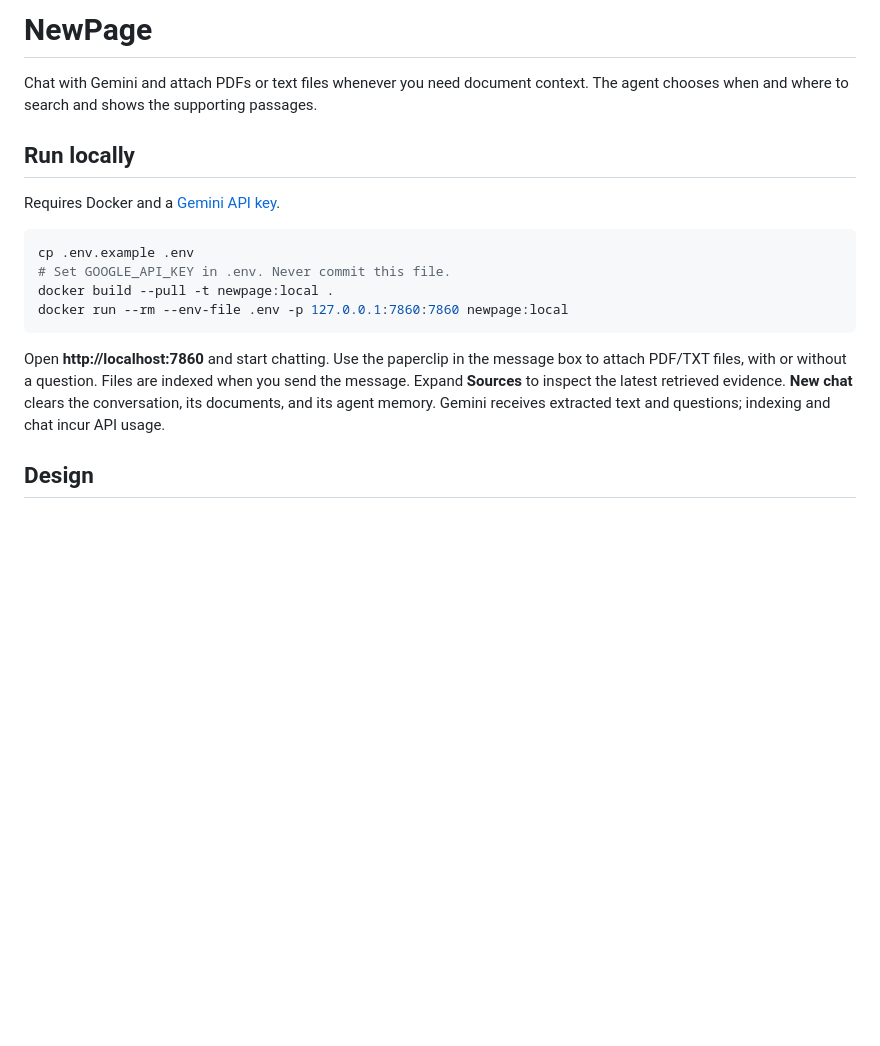
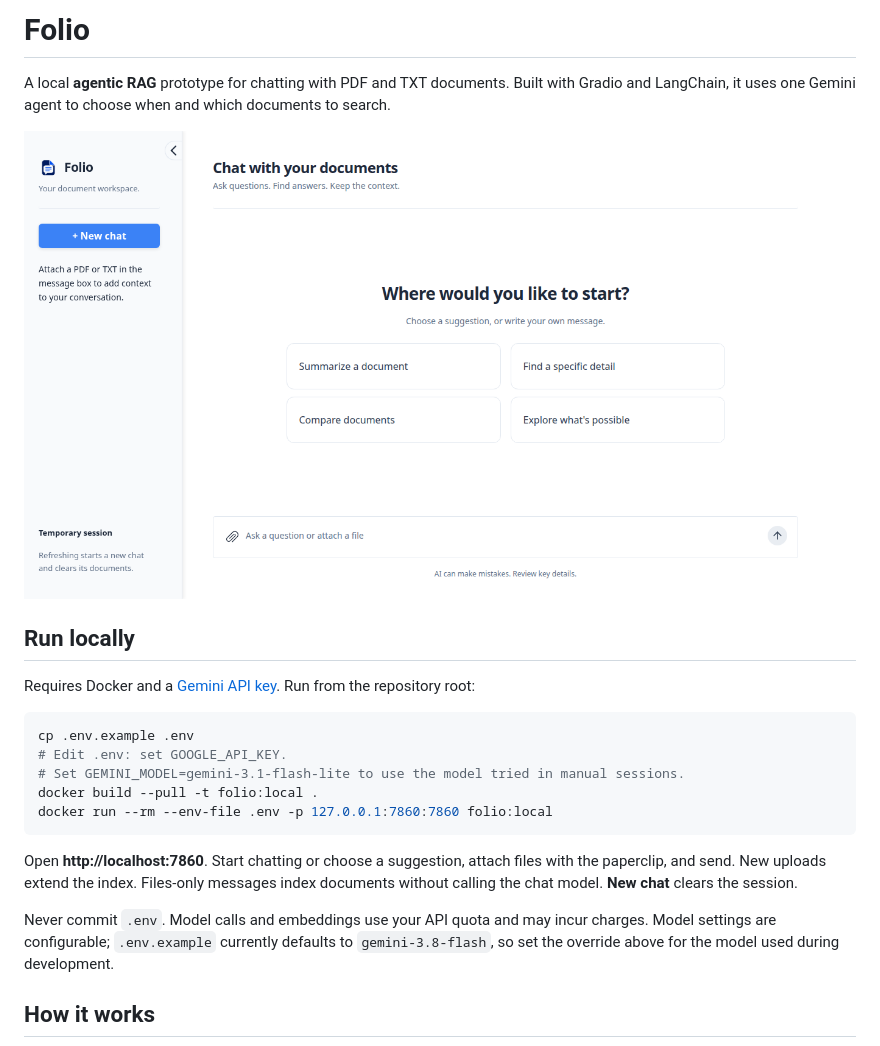
Before and after one commit to rTiagoS/folio-agentic-rag, a Markdown page: README.md, the part around one of its changes. GitHub-like rendering; pictures changed too: docs/screenshot.png; blank space fills up the shorter version.

````diff
--- a/README.md
+++ b/README.md
@@ -1,26 +1,33 @@
-# NewPage
+# Folio
 
-Chat with Gemini and attach PDFs or text files whenever you need document context.
-The agent chooses when and where to search and shows the supporting passages.
+A local **agentic RAG** prototype for chatting with PDF and TXT documents.
+Built with Gradio and LangChain, it uses one Gemini agent to choose when and
+which documents to search.
+
+![Folio chat interface](docs/screenshot.png)
 
 ## Run locally
 
 Requires Docker and a [Gemini API key](https://aistudio.google.com/api-keys).
+Run from the repository root:
 
 ```bash
 cp .env.example .env
-# Set GOOGLE_API_KEY in .env. Never commit this file.
-docker build --pull -t newpage:local .
-docker run --rm --env-file .env -p 127.0.0.1:7860:7860 newpage:local
+# Edit .env: set GOOGLE_API_KEY.
+# Set GEMINI_MODEL=gemini-3.1-flash-lite to use the model tried in manual sessions.
+docker build --pull -t folio:local .
+docker run --rm --env-file .env -p 127.0.0.1:7860:7860 folio:local
 ```
 
-Open **http://localhost:7860** and start chatting. Use the paperclip in the message
-box to attach PDF/TXT files, with or without a question. Files are indexed when
-you send the message. Expand **Sources** to inspect the latest retrieved evidence.
-**New chat** clears the conversation, its documents, and its agent memory.
-Gemini receives extracted text and questions; indexing and chat incur API usage.
+Open **http://localhost:7860**. Start chatting or choose a suggestion, attach files
+with the paperclip, and send. New uploads extend the index. Files-only messages
+index documents without calling the chat model. **New chat** clears the session.
 
-## Design
+Never commit `.env`. Model calls and embeddings use your API quota and may incur
+charges. Model settings are configurable; `.env.example` currently defaults to
+`gemini-3.8-flash`, so set the override above for the model used during development.
+
+## How it works
 
 ```mermaid
 flowchart LR
````
Also changed, not shown: other parts of README.md (+84 -42 lines), AGENTS.md (+11 -3 lines), docs/branding-prompts.md (added, +13 -0 lines), docs/development.md (+75 -92 lines), docs/folio-icon.png (added), docs/user-icon.png (added), 6 other files.
